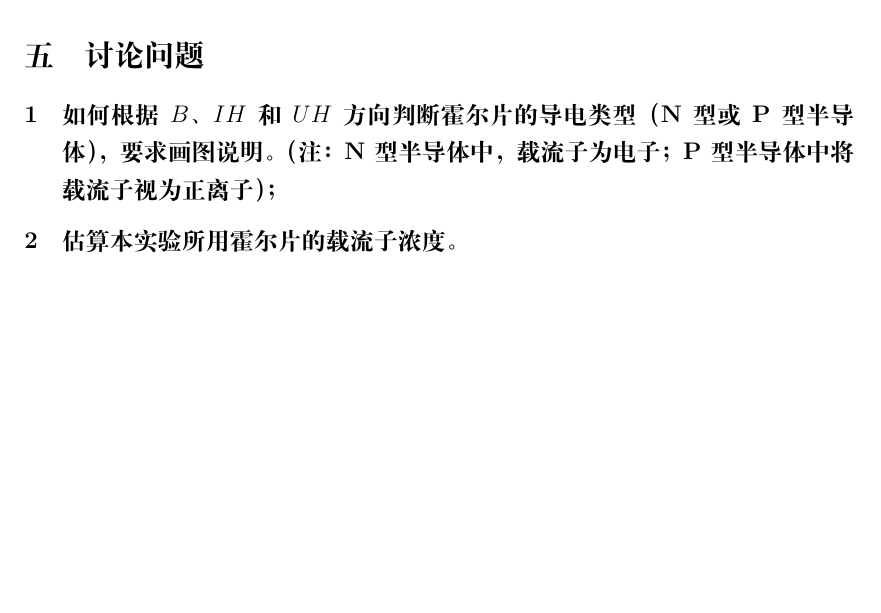
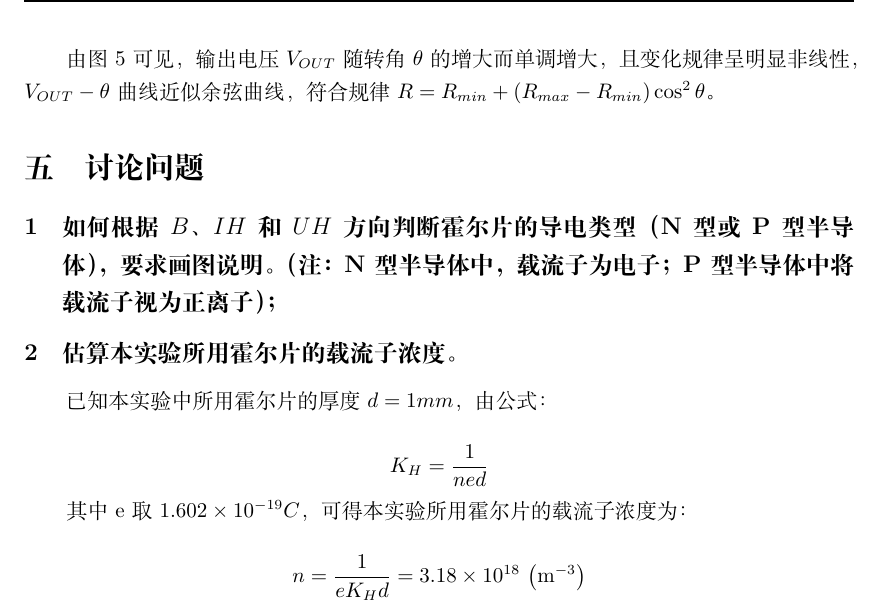
Before and after one commit to Yushang-Lu/PHYS1006A, a LaTeX document (Hall/hall.tex): part of page 9 of 9, cut at the place of the change, the shorter picture padded with empty space. Compiled offline with XeLaTeX.

Commit message:
Discussion updated

```diff
--- a/Hall/hall.tex
+++ b/Hall/hall.tex
@@ -213,11 +213,22 @@ $$ S_A = \frac{V_{OUT}}{V_S \cdot B} = 0.847 \ \mathrm{mV/\left(V \cdot Gs\right
     图5 $V_{OUT}-\theta$曲线
 \end{center}
 
+由图5可见，输出电压$V_{OUT}$随转角$\theta$的增大而单调增大，且变化规律呈明显非线性，$V_{OUT}-\theta$曲线近似余弦曲线，符合规律 $R = R_{min}+\left(R_{max}-R_{min}\right)\cos^2\theta$。
 
 \section{讨论问题}
 
 \subsection{如何根据$B$、$IH$和$UH$方向判断霍尔片的导电类型（N型或P型半导体），要求画图说明。（注：N型半导体中，载流子为电子；P型半导体中将载流子视为正离子）；}
 
+
+
 \subsection{估算本实验所用霍尔片的载流子浓度。}
 
+已知本实验中所用霍尔片的厚度 $d = 1 mm$，由公式：
+
+$$ K_H = \frac{1}{n e d} $$
+
+其中 e 取 $1.602\times 10^{-19}C$，可得本实验所用霍尔片的载流子浓度为：
+
+$$ n = \frac{1}{e K_H d} = 3.18 \times 10^{18} \ \mathrm{\left(m^{-3}\right)} $$
+
 \end{document}
```
Also changed, not shown: Hall/hall.pdf.
